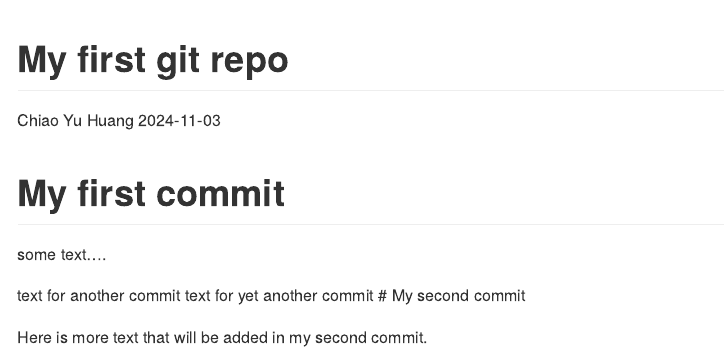
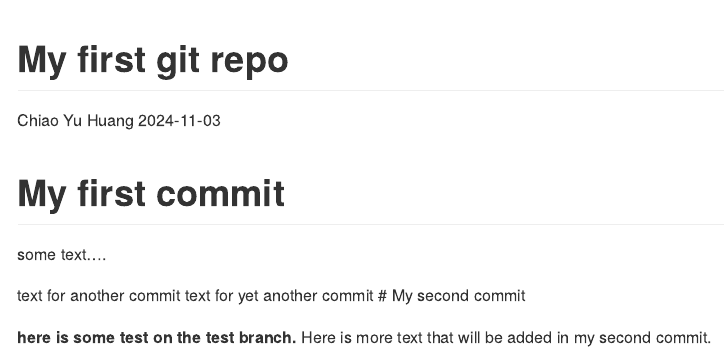
Before and after one commit to OliviaHuang912/data550-test-repo, an R Markdown document (README.Rmd): the page in a window 1100 px wide, from its top. Rendered offline with R 4.5, knitr and Pandoc, with nearby package versions.

Commit message:
add some bold text in the first section.

```diff
--- a/README.Rmd
+++ b/README.Rmd
@@ -13,4 +13,5 @@ text for another commit
 text for yet another commit
 # My second commit
 
+__here is some test on the test branch.__
 Here is more text that will be added in my second commit.
```
